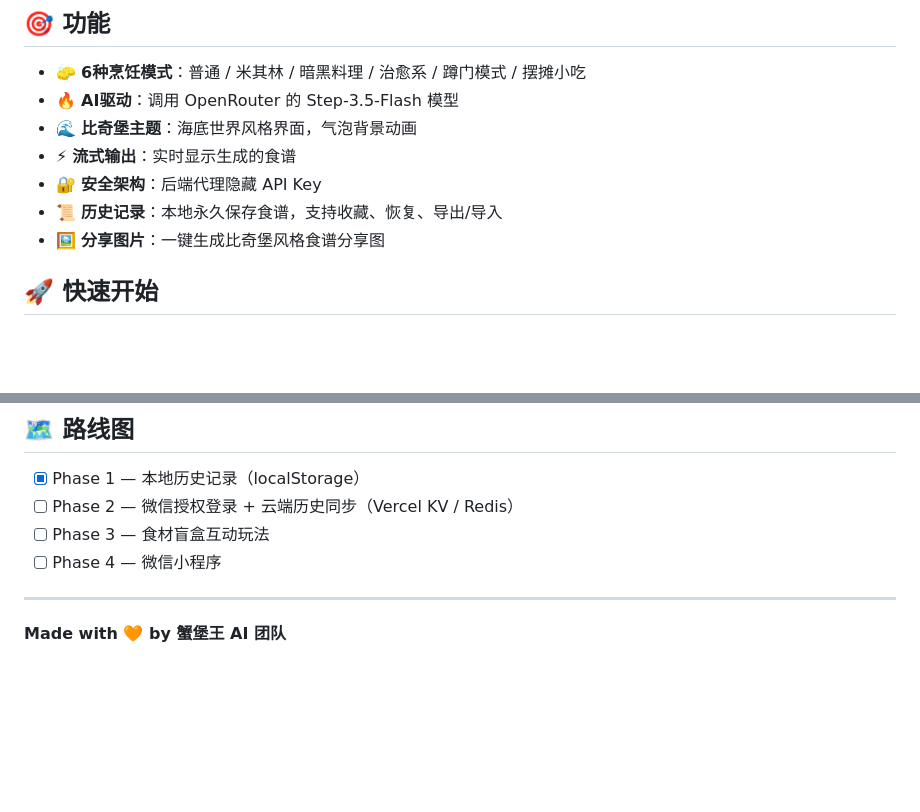
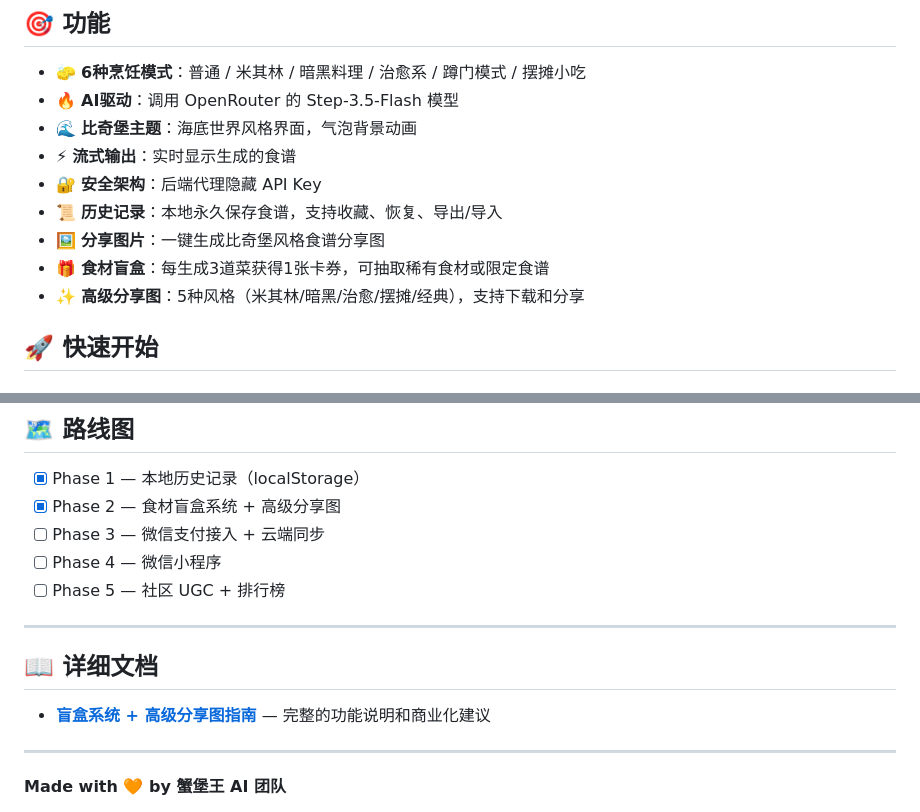
Before and after one commit to tanruidd/ai-kitchen, a Markdown page: README.md, 2 parts joined by grey strips. GitHub-like rendering; blank space fills up the shorter version.

```diff
--- a/README.md
+++ b/README.md
@@ -15,6 +15,8 @@
 - 🔐 **安全架构**：后端代理隐藏 API Key
 - 📜 **历史记录**：本地永久保存食谱，支持收藏、恢复、导出/导入
 - 🖼️ **分享图片**：一键生成比奇堡风格食谱分享图
+- 🎁 **食材盲盒**：每生成3道菜获得1张卡券，可抽取稀有食材或限定食谱
+- ✨ **高级分享图**：5种风格（米其林/暗黑/治愈/摆摊/经典），支持下载和分享
 
 ## 🚀 快速开始
 
@@ -147,9 +149,16 @@ MIT License - 自由使用和修改
 ## 🗺️ 路线图
 
 - [x] Phase 1 — 本地历史记录（localStorage）
-- [ ] Phase 2 — 微信授权登录 + 云端历史同步（Vercel KV / Redis）
-- [ ] Phase 3 — 食材盲盒互动玩法
+- [x] Phase 2 — 食材盲盒系统 + 高级分享图
+- [ ] Phase 3 — 微信支付接入 + 云端同步
 - [ ] Phase 4 — 微信小程序
+- [ ] Phase 5 — 社区 UGC + 排行榜
+
+---
+
+## 📖 详细文档
+
+- **[盲盒系统 + 高级分享图指南](./GACHA_GUIDE.md)** — 完整的功能说明和商业化建议
 
 ---
 
```
Also changed, not shown: GACHA_GUIDE.md (added, +199 -0 lines).
